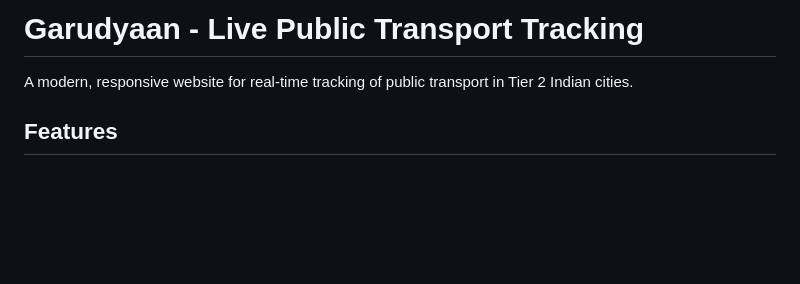
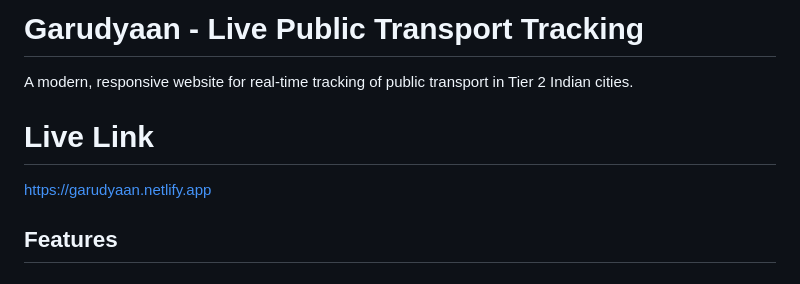
Before and after one commit to somansinghal/sih, a Markdown page: README.md, the part around the change. GitHub-like rendering; blank space fills up the shorter version.

```diff
--- a/README.md
+++ b/README.md
@@ -1,6 +1,9 @@
 # Garudyaan - Live Public Transport Tracking
 
 A modern, responsive website for real-time tracking of public transport in Tier 2 Indian cities.
+
+# Live Link
+https://garudyaan.netlify.app
 
 ## Features
 
```
